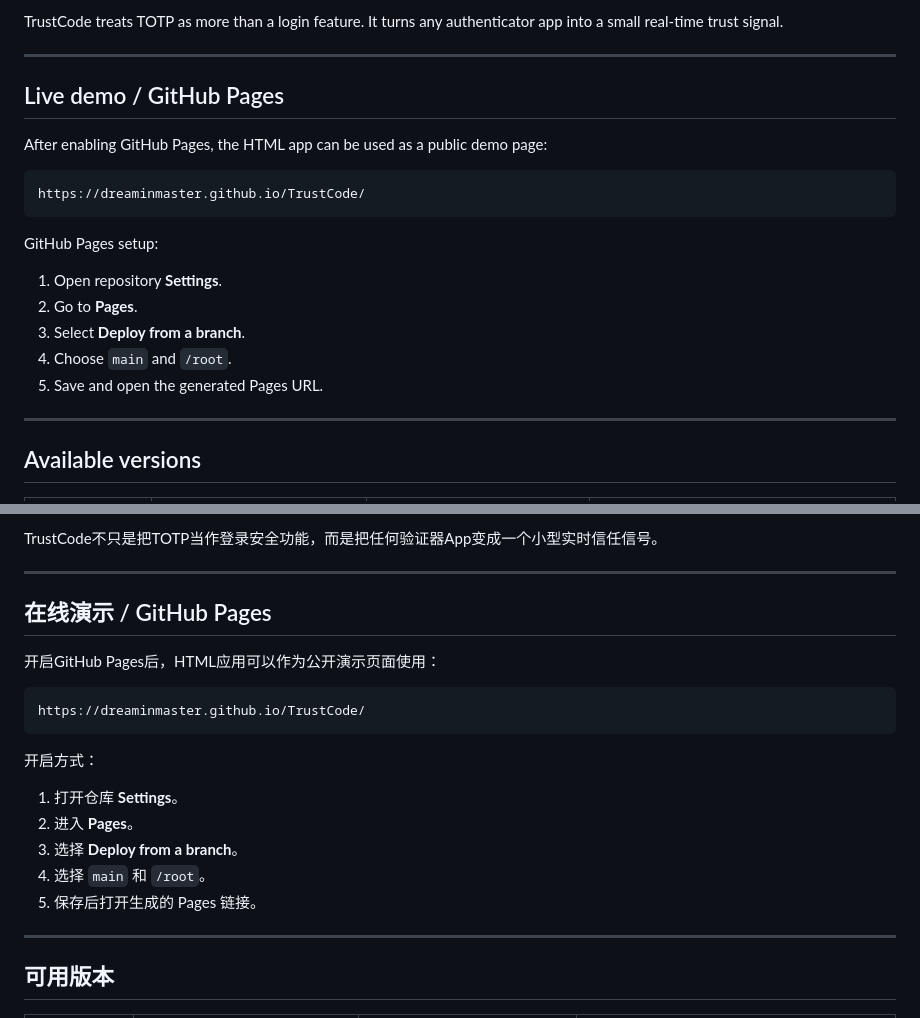
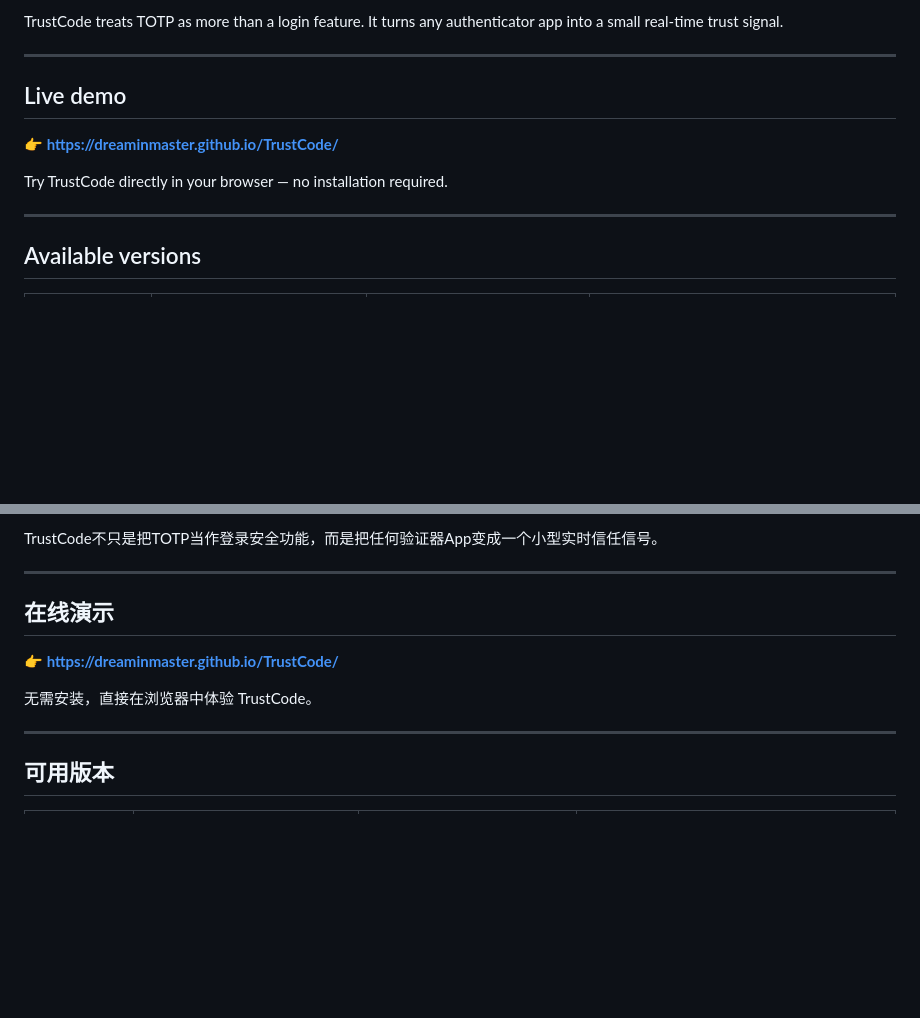
Before and after one commit to Dreaminmaster/TrustCode, a Markdown page: README.md, 2 parts joined by grey strips. Drawn GitHub-style; blank space fills up the shorter version.

Commit message:
Update README: add live GitHub Pages demo link

````diff
--- a/README.md
+++ b/README.md
@@ -26,21 +26,11 @@ TrustCode treats TOTP as more than a login feature. It turns any authenticator a
 
 ---
 
-## Live demo / GitHub Pages
+## Live demo
 
-After enabling GitHub Pages, the HTML app can be used as a public demo page:
+**👉 [https://dreaminmaster.github.io/TrustCode/](https://dreaminmaster.github.io/TrustCode/)**
 
-```text
-https://dreaminmaster.github.io/TrustCode/
-```
-
-GitHub Pages setup:
-
-1. Open repository **Settings**.
-2. Go to **Pages**.
-3. Select **Deploy from a branch**.
-4. Choose `main` and `/root`.
-5. Save and open the generated Pages URL.
+Try TrustCode directly in your browser — no installation required.
 
 ---
 
@@ -210,21 +200,11 @@ TrustCode不只是把TOTP当作登录安全功能，而是把任何验证器App
 
 ---
 
-## 在线演示 / GitHub Pages
+## 在线演示
 
-开启GitHub Pages后，HTML应用可以作为公开演示页面使用：
+**👉 [https://dreaminmaster.github.io/TrustCode/](https://dreaminmaster.github.io/TrustCode/)**
 
-```text
-https://dreaminmaster.github.io/TrustCode/
-```
-
-开启方式：
-
-1. 打开仓库 **Settings**。
-2. 进入 **Pages**。
-3. 选择 **Deploy from a branch**。
-4. 选择 `main` 和 `/root`。
-5. 保存后打开生成的 Pages 链接。
+无需安装，直接在浏览器中体验 TrustCode。
 
 ---
 
````
